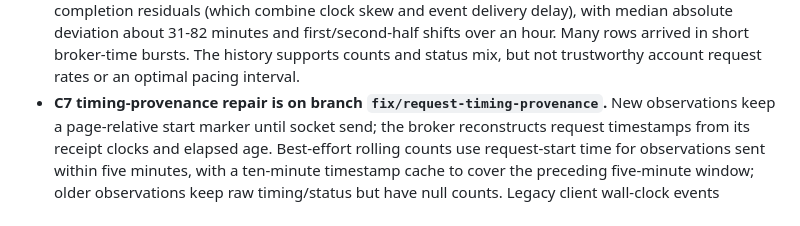
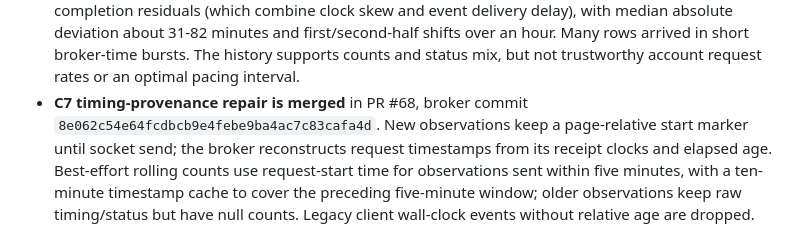
Before and after one commit to BrianMills2718/chatgpt-conversation-manager, a Markdown page: GOAL.md, the part around the change. Drawn GitHub-style.

```diff
--- a/GOAL.md
+++ b/GOAL.md
@@ -275,7 +275,8 @@ non_gating_utility_review:
   first/second-half shifts over an hour. Many rows arrived in short broker-time
   bursts. The history supports counts and status mix, but not trustworthy
   account request rates or an optimal pacing interval.
-- **C7 timing-provenance repair is on branch `fix/request-timing-provenance`.**
+- **C7 timing-provenance repair is merged** in PR #68, broker commit
+  `8e062c54e64fcdbcb9e4febe9ba4ac7c83cafa4d`.
   New observations keep a page-relative start marker until socket send; the
   broker reconstructs request timestamps from its receipt clocks and elapsed
   age. Best-effort rolling counts use request-start time for observations sent
```
Also changed, not shown: CLAUDE.md (+4 -1 lines).
